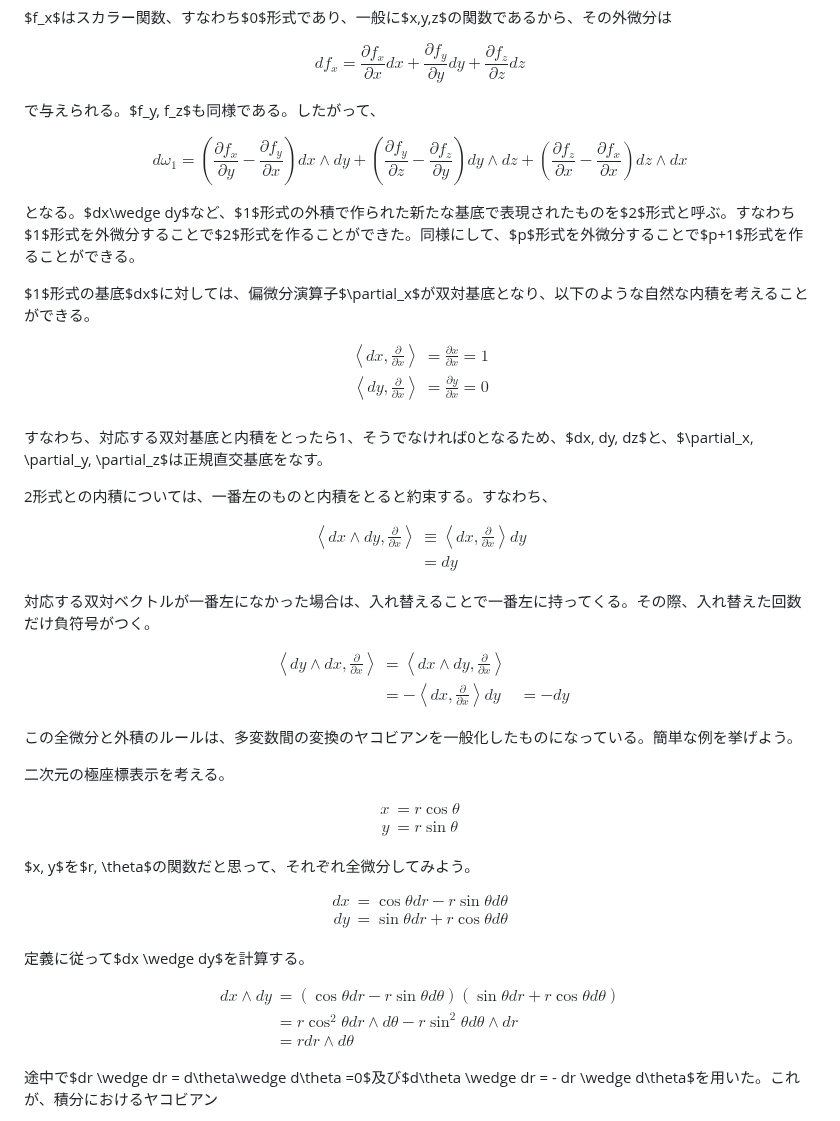
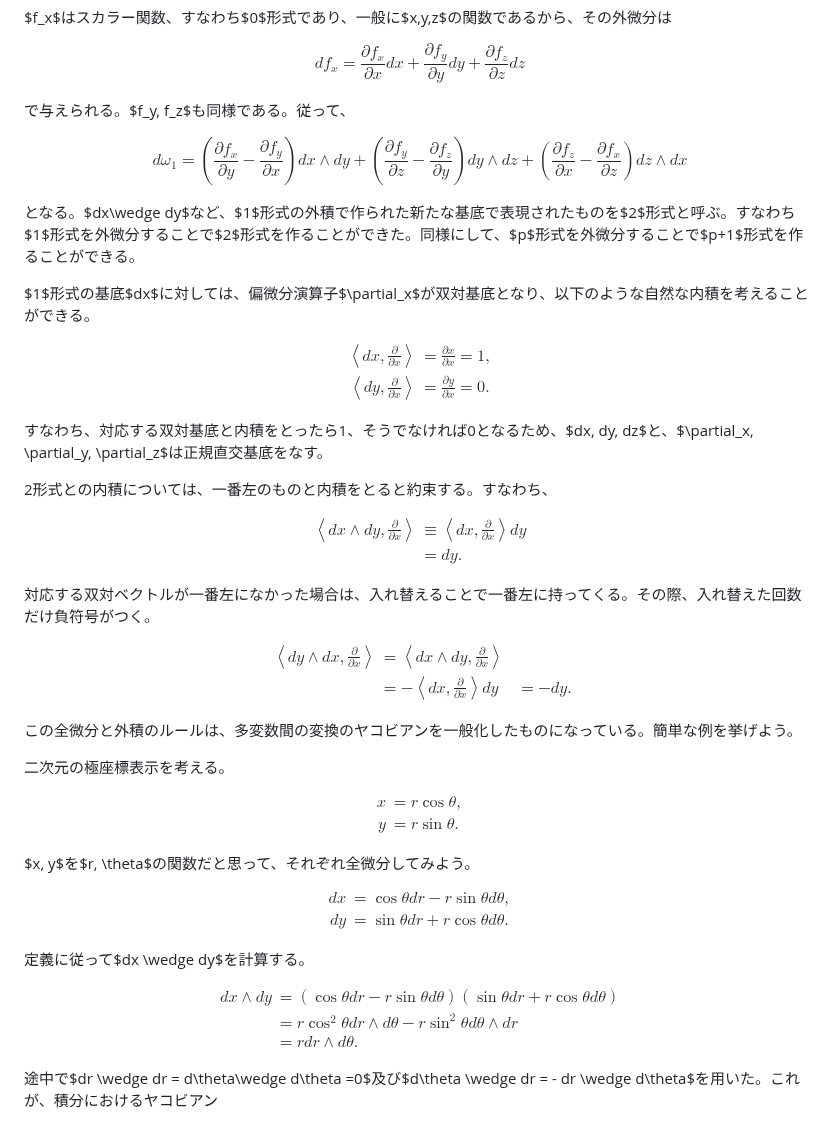
Before and after one commit to kaityo256/classical_mechanics, a Markdown page: differential_form/README.md, the part around one of its changes. Rendered like a GitHub page.

```diff
--- a/differential_form/README.md
+++ b/differential_form/README.md
@@ -336,11 +336,11 @@ $$
 df_x = \frac{\partial f_x}{\partial x} dx + \frac{\partial f_y}{\partial y} dy + \frac{\partial f_z}{\partial z} dz
 $$
 
-で与えられる。$f_y, f_z$も同様である。したがって、
+で与えられる。$f_y, f_z$も同様である。従って、
 
 $$
 d\omega_1 =
-\left(\frac{\partial f_x}{\partial y} - \frac{\partial f_y}{\partial x}\right) dx \wedge dy + (\frac{\partial f_y}{\partial z} - \frac{\partial f_z}{\partial y}) dy \wedge dz + (\frac{\partial f_z}{\partial x} - \frac{\partial f_x}{\partial x}) dz \wedge dx
+\left(\frac{\partial f_x}{\partial y} - \frac{\partial f_y}{\partial x}\right) dx \wedge dy + (\frac{\partial f_y}{\partial z} - \frac{\partial f_z}{\partial y}) dy \wedge dz + (\frac{\partial f_z}{\partial x} - \frac{\partial f_x}{\partial z}) dz \wedge dx
 $$
 
 となる。$dx\wedge dy$など、$1$形式の外積で作られた新たな基底で表現されたものを$2$形式と呼ぶ。すなわち$1$形式を外微分することで$2$形式を作ることができた。同様にして、$p$形式を外微分することで$p+1$形式を作ることができる。
@@ -349,8 +349,8 @@ $1$形式の基底$dx$に対しては、偏微分演算子$\partial_x$が双対
 
 $$
 \begin{aligned}
-\left<dx, \frac{\partial}{\partial x} \right> &= \frac{\partial x}{\partial x} = 1\\
-\left<dy, \frac{\partial}{\partial x} \right> &= \frac{\partial y}{\partial x} = 0\\
+\left<dx, \frac{\partial}{\partial x} \right> &= \frac{\partial x}{\partial x} = 1,\\
+\left<dy, \frac{\partial}{\partial x} \right> &= \frac{\partial y}{\partial x} = 0.
 \end{aligned}
 $$
 
@@ -362,7 +362,7 @@ $$
 \begin{aligned}
 \left<dx \wedge dy, \frac{\partial}{\partial x} \right> & \equiv
 \left<dx, \frac{\partial}{\partial x} \right> dy\\
-&= dy
+&= dy.
 \end{aligned}
 $$
 
@@ -372,7 +372,7 @@ $$
 \begin{aligned}
 \left<dy \wedge dx, \frac{\partial}{\partial x} \right> & = \left<dx \wedge dy, \frac{\partial}{\partial x} \right> \\
 &= -\left<dx, \frac{\partial}{\partial x} \right> dy
-&= -dy
+&= -dy.
 \end{aligned}
 $$
 
@@ -382,8 +382,8 @@ $$
 
 $$
 \begin{aligned}
-x &= r \cos \theta \\
-y &= r \sin \theta
+x &= r \cos \theta, \\
+y &= r \sin \theta.
 \end{aligned}
 $$
 
@@ -391,8 +391,8 @@ $x, y$を$r, \theta$の関数だと思って、それぞれ全微分してみよ
 
 $$
 \begin{aligned}
-dx &= \cos \theta dr - r\sin \theta d\theta\\
-dy &= \sin \theta dr + r\cos \theta d\theta
+dx &= \cos \theta dr - r\sin \theta d\theta,\\
+dy &= \sin \theta dr + r\cos \theta d\theta.
 \end{aligned}
 $$
 
@@ -402,7 +402,7 @@ $$
 \begin{aligned}
 dx \wedge dy &= (\cos \theta dr - r\sin \theta d\theta) (\sin \theta dr + r\cos \theta d\theta) \\
 &= r \cos^2 \theta dr \wedge d\theta - r \sin^2 \theta d\theta \wedge dr \\
-&= r dr \wedge d\theta
+&= r dr \wedge d\theta.
 \end{aligned}
 $$
 
```
Also changed, not shown: other parts of differential_form/README.md (+55 -54 lines).
